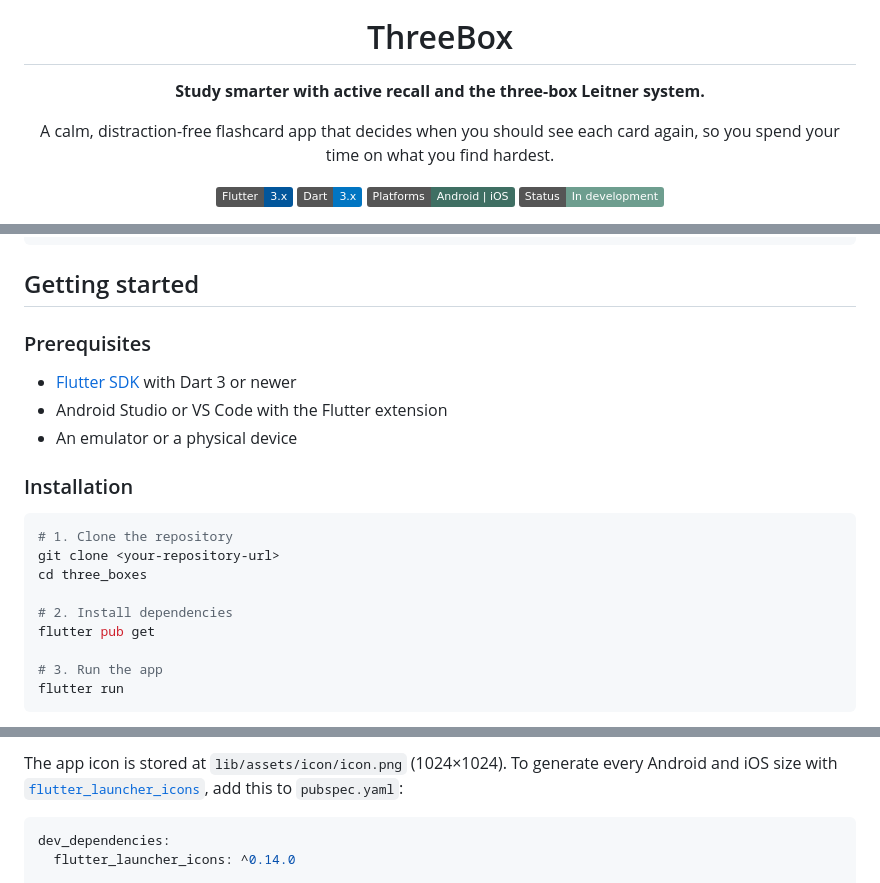
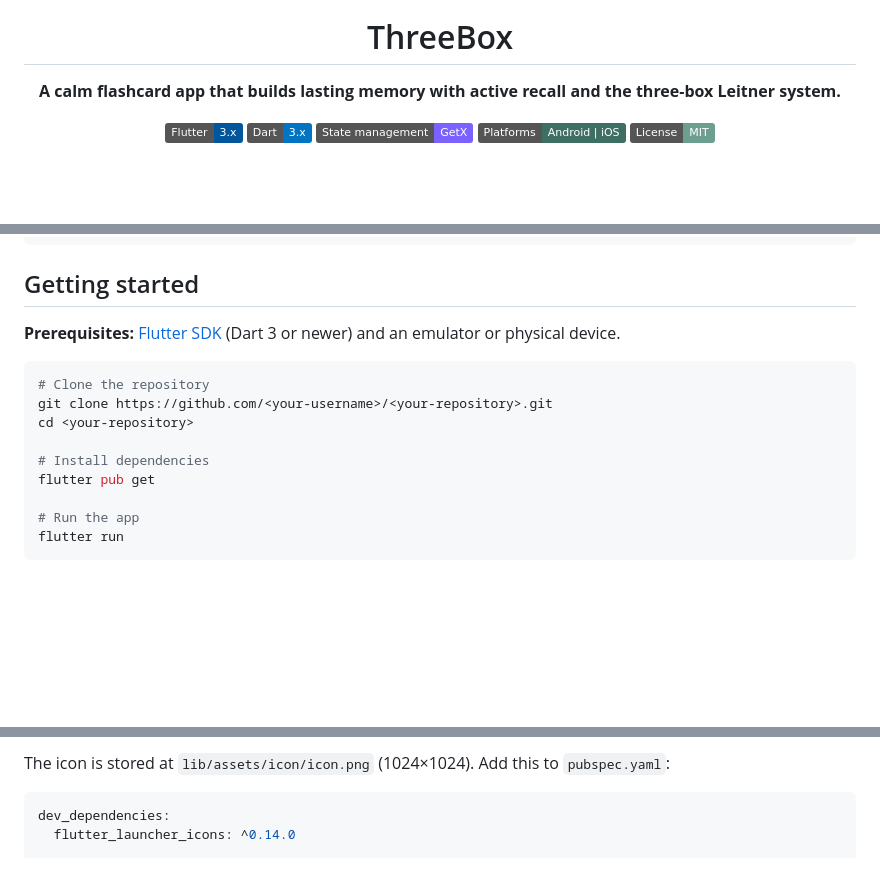
Before and after one commit to MichelJarjoura/TheThreeBoxes, a Markdown page: README.md, 3 parts joined by grey strips. Rendered like a GitHub page; folded sections open; badges without logos; blank space fills up the shorter version.

````diff
--- a/README.md
+++ b/README.md
@@ -6,13 +4,12 @@
 
 # ThreeBox
 
-**Study smarter with active recall and the three-box Leitner system.**
-
-A calm, distraction-free flashcard app that decides when you should see each card again, so you spend your time on what you find hardest.
+**A calm flashcard app that builds lasting memory with active recall and the three-box Leitner system.**
 
 ![Flutter](https://img.shields.io/badge/Flutter-3.x-02569B?logo=flutter&logoColor=white)
 ![Dart](https://img.shields.io/badge/Dart-3.x-0175C2?logo=dart&logoColor=white)
+![GetX](https://img.shields.io/badge/State%20management-GetX-7B61FF)
 ![Platforms](https://img.shields.io/badge/Platforms-Android%20%7C%20iOS-3F6F63)
-![Status](https://img.shields.io/badge/Status-In%20development-6E9E8F)
+![License](https://img.shields.io/badge/License-MIT-6E9E8F)
 
 </div>
@@ -162,23 +194,17 @@ lib/
 
 ## Getting started
 
-### Prerequisites
-
-- [Flutter SDK](https://docs.flutter.dev/get-started/install) with Dart 3 or newer
-- Android Studio or VS Code with the Flutter extension
-- An emulator or a physical device
-
-### Installation
+**Prerequisites:** [Flutter SDK](https://docs.flutter.dev/get-started/install) (Dart 3 or newer) and an emulator or physical device.
 
 ```bash
-# 1. Clone the repository
-git clone <your-repository-url>
-cd three_boxes
+# Clone the repository
+git clone https://github.com/<your-username>/<your-repository>.git
+cd <your-repository>
 
-# 2. Install dependencies
+# Install dependencies
 flutter pub get
 
-# 3. Run the app
+# Run the app
 flutter run
 ```
 
@@ -186,5 +213,7 @@ flutter run
 
-The app icon is stored at `lib/assets/icon/icon.png` (1024×1024). To generate every Android and iOS size with [`flutter_launcher_icons`](https://pub.dev/packages/flutter_launcher_icons), add this to `pubspec.yaml`:
+<br />
+
+The icon is stored at `lib/assets/icon/icon.png` (1024×1024). Add this to `pubspec.yaml`:
 
 ```yaml
 dev_dependencies:
````
Also changed, not shown: other parts of README.md (+90 -64 lines).
